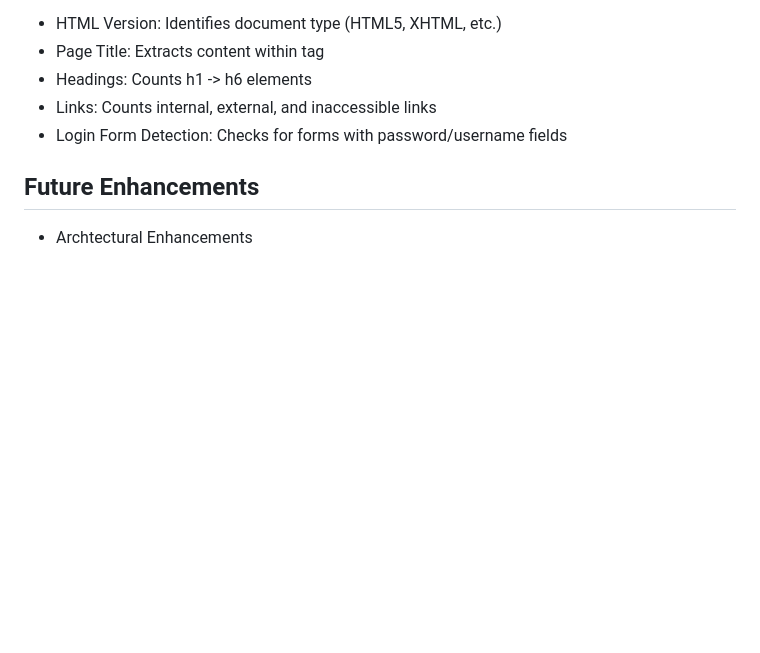
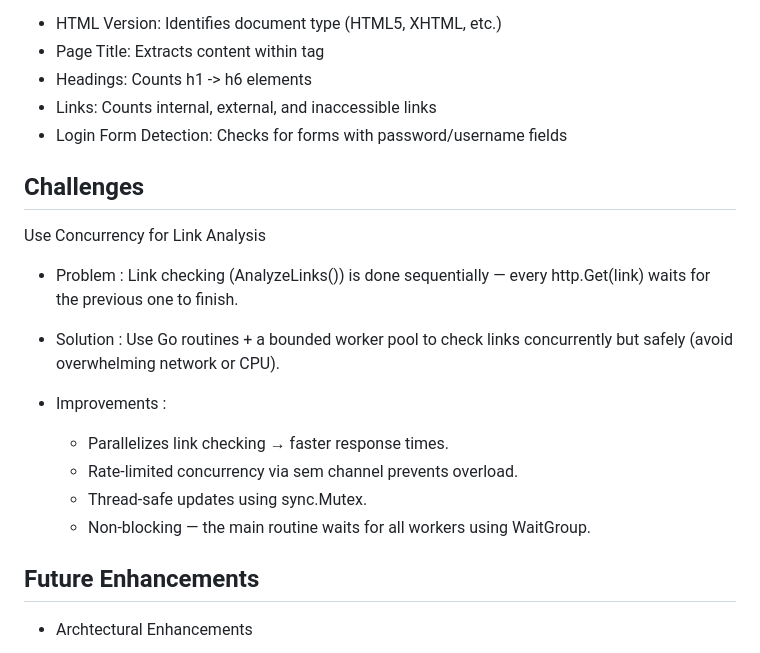
Before and after one commit to damithn/web-analyzer, a Markdown page: README.md, the part around the change. Drawn GitHub-style; blank space fills up the shorter version.

Commit message:
docs: updated README with challenges and approch to  overcome

```diff
--- a/README.md
+++ b/README.md
@@ -97,6 +97,20 @@ Follow these steps to set up and run the Web Analyzer project:
  - Links: Counts internal, external, and inaccessible links
  - Login Form Detection: Checks for forms with password/username fields
 
+ ## Challenges
+Use Concurrency for Link Analysis
+  - Problem :
+    Link checking (AnalyzeLinks()) is done sequentially — every http.Get(link) waits for the previous one to finish.
+
+  - Solution :
+    Use Go routines + a bounded worker pool to check links concurrently but safely (avoid overwhelming network or CPU).
+
+  - Improvements :
+    - Parallelizes link checking → faster response times.
+    - Rate-limited concurrency via sem channel prevents overload.
+    - Thread-safe updates using sync.Mutex.
+    - Non-blocking — the main routine waits for all workers using WaitGroup.
+
 ## Future Enhancements
 - Archtectural Enhancements
 
```
